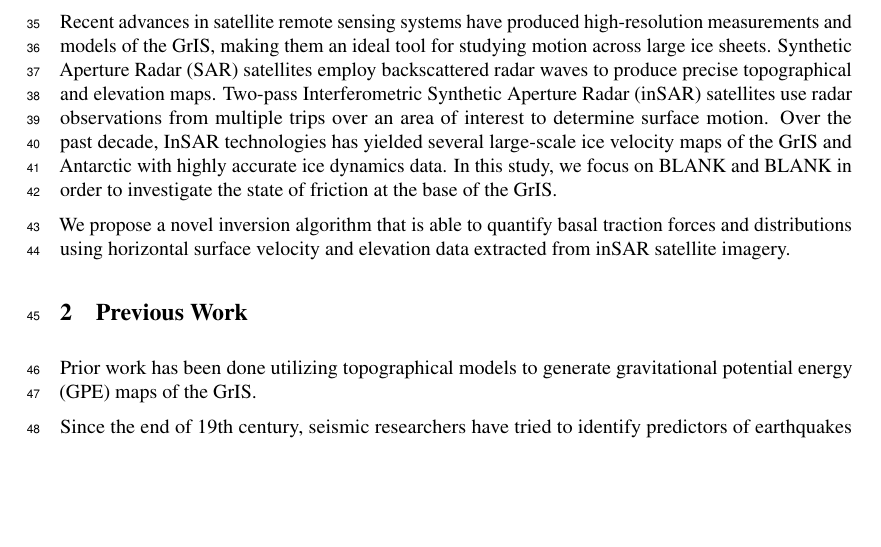
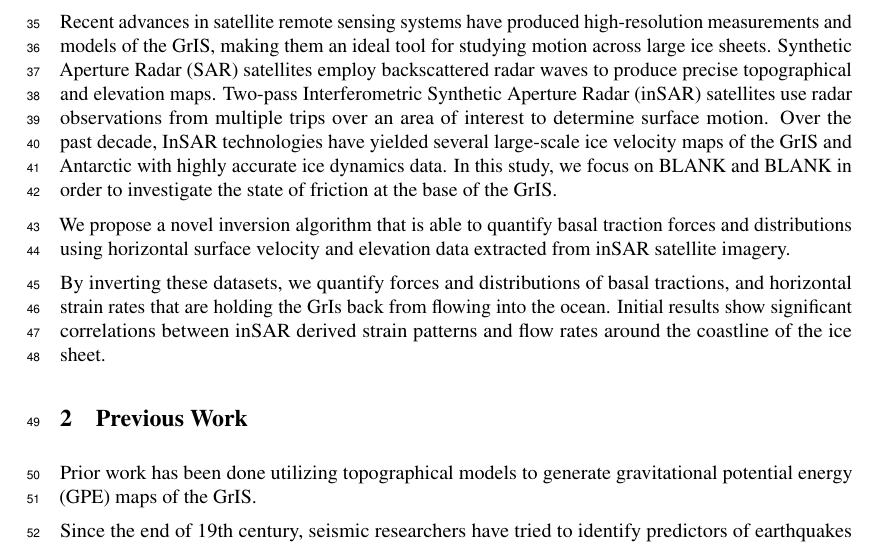
Before and after one commit to kisholabs/research_edits_v0, a LaTeX paper (tackling_climate_workshop.tex): part of page 2 of 6, cut so that both start at the same text, the shorter picture padded with empty space. Compiled offline with pdfLaTeX.

Commit message:
Commit for version 6

```diff
--- a/tackling_climate_workshop.tex
+++ b/tackling_climate_workshop.tex
@@ -81,7 +81,9 @@ With the advent of climate change and global warming, ice sheets worldwide have
 
-Recent advances in satellite remote sensing systems have produced high-resolution measurements and models of the GrIS, making them an ideal tool for studying motion across large ice sheets. Synthetic Aperture Radar (SAR) satellites employ backscattered radar waves to produce precise topographical and elevation maps. Two-pass Interferometric Synthetic Aperture Radar (inSAR) satellites use radar observations from multiple trips over an area of interest to determine surface motion. Over the past decade, InSAR technologies has yielded several large-scale ice velocity maps of the GrIS and Antarctic with highly accurate ice dynamics data. In this study, we focus on BLANK and BLANK in order to investigate the state of friction at the base of the GrIS.
+Recent advances in satellite remote sensing systems have produced high-resolution measurements and models of the GrIS, making them an ideal tool for studying motion across large ice sheets. Synthetic Aperture Radar (SAR) satellites employ backscattered radar waves to produce precise topographical and elevation maps. Two-pass Interferometric Synthetic Aperture Radar (inSAR) satellites use radar observations from multiple trips over an area of interest to determine surface motion. Over the past decade, InSAR technologies have yielded several large-scale ice velocity maps of the GrIS and Antarctic with highly accurate ice dynamics data. In this study, we focus on BLANK and BLANK in order to investigate the state of friction at the base of the GrIS.
 
 We propose a novel inversion algorithm that is able to quantify basal traction forces and distributions using horizontal surface velocity and elevation data extracted from inSAR satellite imagery.
+
+By inverting these datasets, we quantify forces and distributions of basal tractions, and horizontal strain rates that are holding the GrIs back from flowing into the ocean. Initial results show significant correlations between inSAR derived strain patterns and flow rates around the coastline of the ice sheet.
 
 
 \section{Previous Work}
```
Also changed, not shown: tackling_climate_workshop.tex (2 more changed lines).
